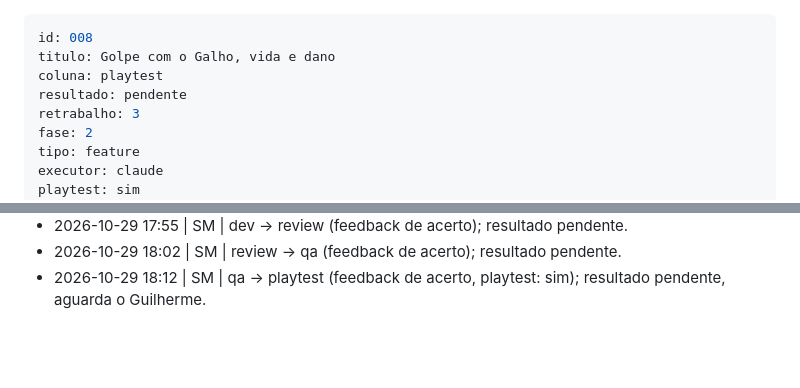
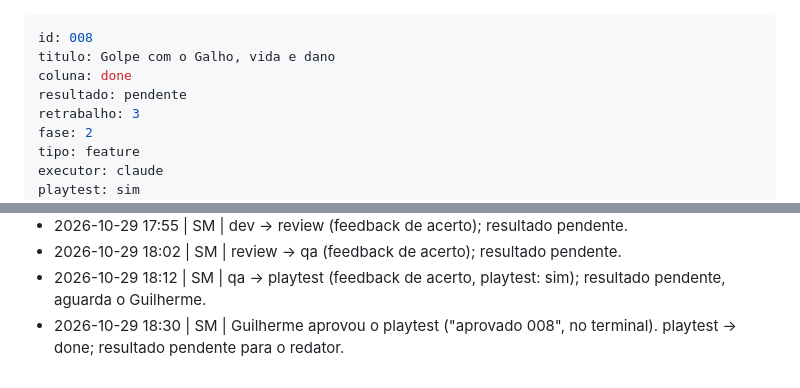
Before and after one commit to guirodrigues0987/mata-funda, a Markdown page: board/done/008-golpe-com-galho-e-vida.md, 2 parts joined by grey strips. Drawn GitHub-style; blank space fills up the shorter version.

Commit message:
board: 008 playtest -> done
Co-Authored-By: Claude Sonnet 5.5 <noreply@anthropic.com>

```diff
--- a/board/playtest/008-golpe-com-galho-e-vida.md
+++ b/board/done/008-golpe-com-galho-e-vida.md
@@ -1,7 +1,7 @@
 ---
 id: 008
 titulo: Golpe com o Galho, vida e dano
-coluna: playtest
+coluna: done
 resultado: pendente
 retrabalho: 3
 fase: 2
@@ -207,3 +207,4 @@ Roteiro de playtest (o servidor de dev já roda no worktree; RECARREGUE a págin
 - 2026-10-29 17:55 | SM | dev -> review (feedback de acerto); resultado pendente.
 - 2026-10-29 18:02 | SM | review -> qa (feedback de acerto); resultado pendente.
 - 2026-10-29 18:12 | SM | qa -> playtest (feedback de acerto, playtest: sim); resultado pendente, aguarda o Guilherme.
+- 2026-10-29 18:30 | SM | Guilherme aprovou o playtest ("aprovado 008", no terminal). playtest -> done; resultado pendente para o redator.
```
